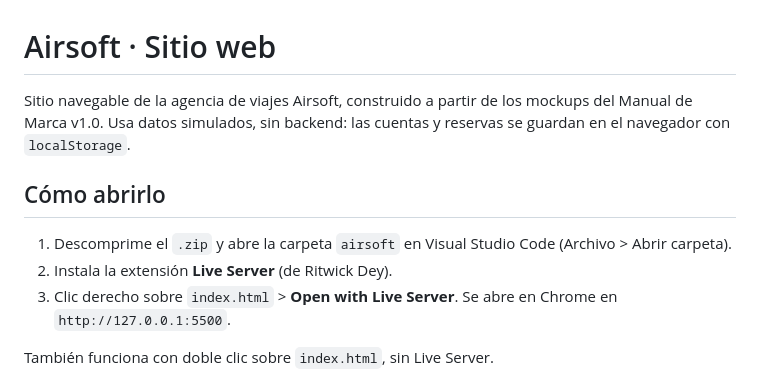
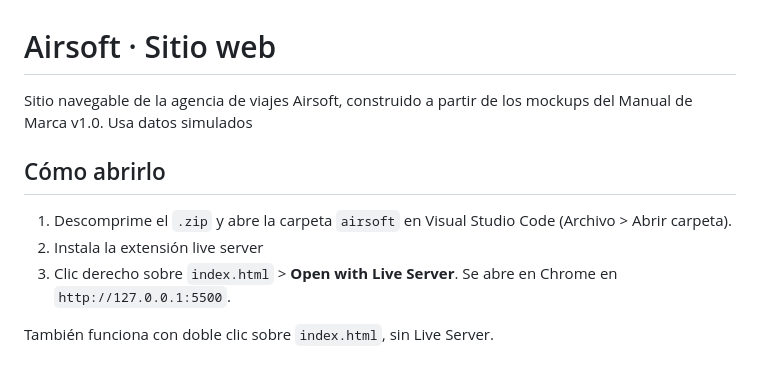
Before and after one commit to samuel-311-ui/AirSoft, a Markdown page: README.md, the part around the change. GitHub-like rendering.

```diff
--- a/README.md
+++ b/README.md
@@ -1,12 +1,12 @@
 
 # Airsoft · Sitio web
 
-Sitio navegable de la agencia de viajes Airsoft, construido a partir de los mockups del Manual de Marca v1.0. Usa datos simulados, sin backend: las cuentas y reservas se guardan en el navegador con `localStorage`.
+Sitio navegable de la agencia de viajes Airsoft, construido a partir de los mockups del Manual de Marca v1.0. Usa datos simulados
 
 ## Cómo abrirlo
 
 1. Descomprime el `.zip` y abre la carpeta `airsoft` en Visual Studio Code (Archivo > Abrir carpeta).
-2. Instala la extensión **Live Server** (de Ritwick Dey).
+2. Instala la extensión live server
 3. Clic derecho sobre `index.html` > **Open with Live Server**. Se abre en Chrome en `http://127.0.0.1:5500`.
 
 También funciona con doble clic sobre `index.html`, sin Live Server.
```
